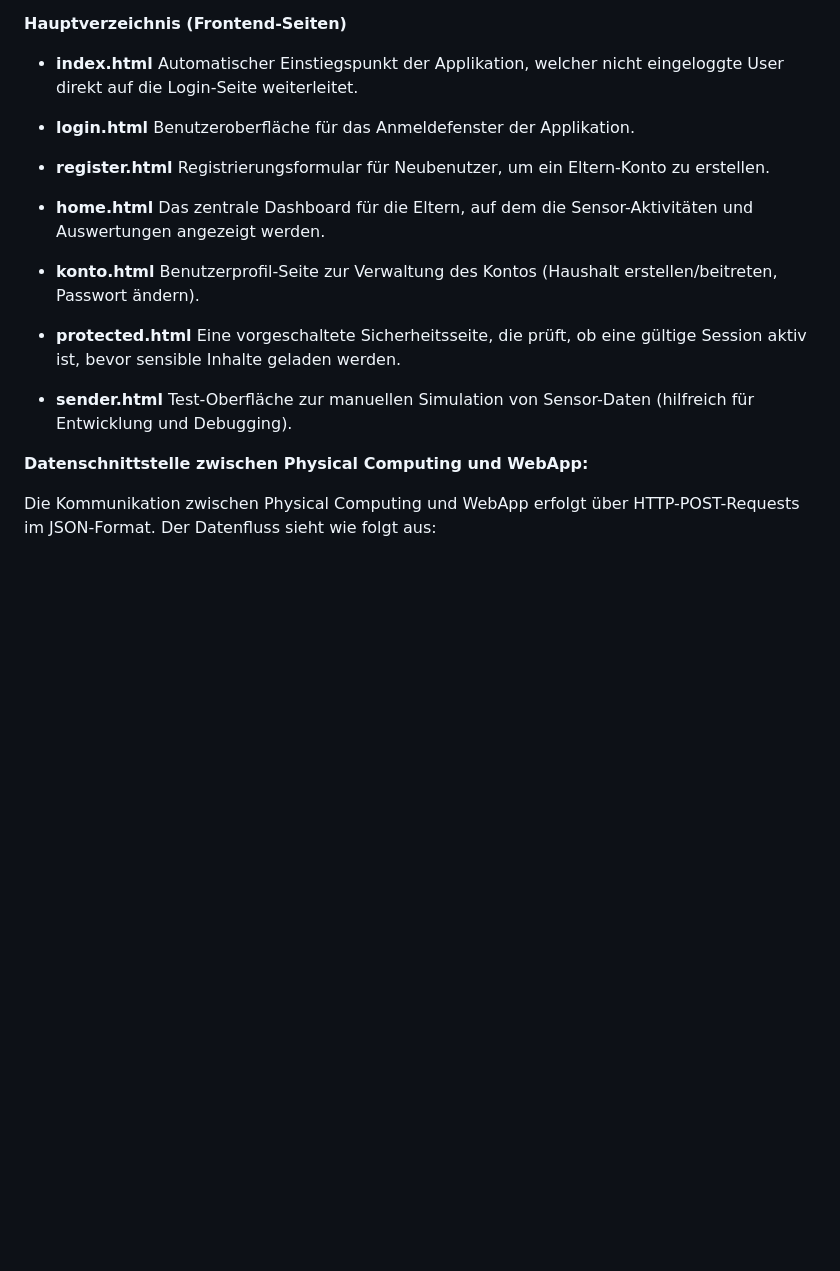
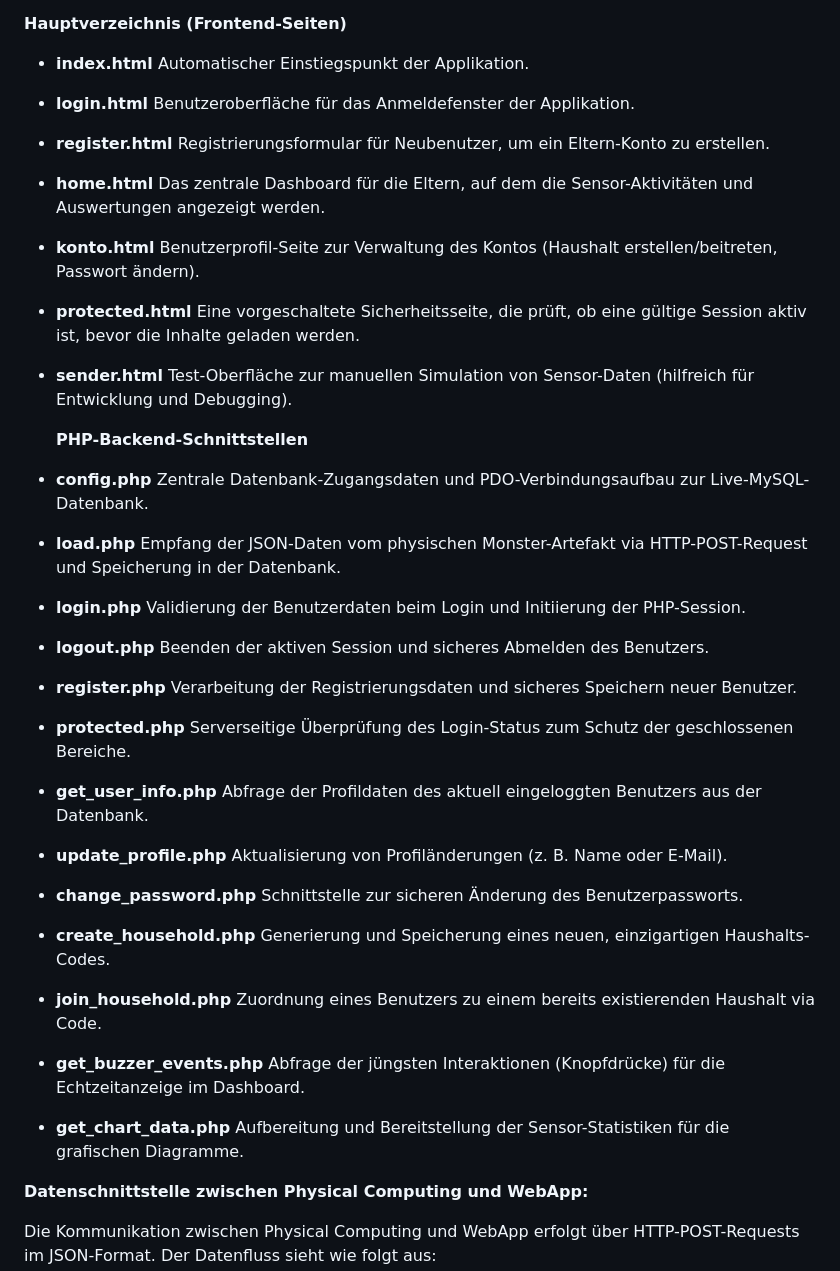
Before and after one commit to joy-lisa/im4, a Markdown page: README.md, the part around the change. GitHub-like rendering; blank space fills up the shorter version.

```diff
--- a/README.md
+++ b/README.md
@@ -201,7 +201,7 @@ Hier folgt eine kurze Beschreibung vom Aufbau und Inhalt der Code-Struktur:
 **Hauptverzeichnis (Frontend-Seiten)**
 
 * **index.html**
-  Automatischer Einstiegspunkt der Applikation, welcher nicht eingeloggte User direkt auf die Login-Seite weiterleitet.
+  Automatischer Einstiegspunkt der Applikation.
 
 * **login.html**
   Benutzeroberfläche für das Anmeldefenster der Applikation.
@@ -216,10 +216,51 @@ Hier folgt eine kurze Beschreibung vom Aufbau und Inhalt der Code-Struktur:
   Benutzerprofil-Seite zur Verwaltung des Kontos (Haushalt erstellen/beitreten, Passwort ändern).
 
 * **protected.html**
-  Eine vorgeschaltete Sicherheitsseite, die prüft, ob eine gültige Session aktiv ist, bevor sensible Inhalte geladen werden.
+  Eine vorgeschaltete Sicherheitsseite, die prüft, ob eine gültige Session aktiv ist, bevor die Inhalte geladen werden.
 
 * **sender.html**
   Test-Oberfläche zur manuellen Simulation von Sensor-Daten (hilfreich für Entwicklung und Debugging).
+
+  **PHP-Backend-Schnittstellen**
+
+* **config.php**
+  Zentrale Datenbank-Zugangsdaten und PDO-Verbindungsaufbau zur Live-MySQL-Datenbank.
+
+* **load.php**
+  Empfang der JSON-Daten vom physischen Monster-Artefakt via HTTP-POST-Request und Speicherung in der Datenbank.
+
+* **login.php**
+  Validierung der Benutzerdaten beim Login und Initiierung der PHP-Session.
+
+* **logout.php**
+  Beenden der aktiven Session und sicheres Abmelden des Benutzers.
+
+* **register.php**
+  Verarbeitung der Registrierungsdaten und sicheres Speichern neuer Benutzer.
+
+* **protected.php**
+  Serverseitige Überprüfung des Login-Status zum Schutz der geschlossenen Bereiche.
+
+* **get_user_info.php**
+  Abfrage der Profildaten des aktuell eingeloggten Benutzers aus der Datenbank.
+
+* **update_profile.php**
+  Aktualisierung von Profiländerungen (z. B. Name oder E-Mail).
+
+* **change_password.php**
+  Schnittstelle zur sicheren Änderung des Benutzerpassworts.
+
+* **create_household.php**
+  Generierung und Speicherung eines neuen, einzigartigen Haushalts-Codes.
+
+* **join_household.php**
+  Zuordnung eines Benutzers zu einem bereits existierenden Haushalt via Code.
+
+* **get_buzzer_events.php**
+  Abfrage der jüngsten Interaktionen (Knopfdrücke) für die Echtzeitanzeige im Dashboard.
+
+* **get_chart_data.php**
+  Aufbereitung und Bereitstellung der Sensor-Statistiken für die grafischen Diagramme.
 
 
 
```
